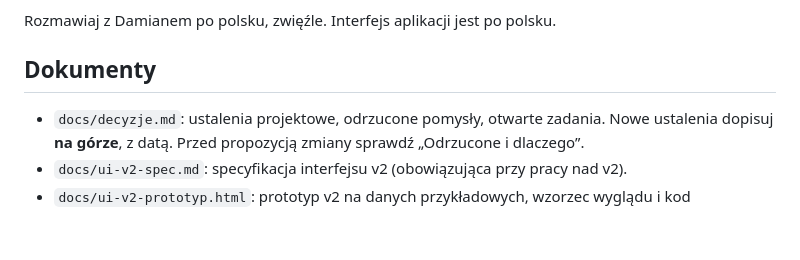
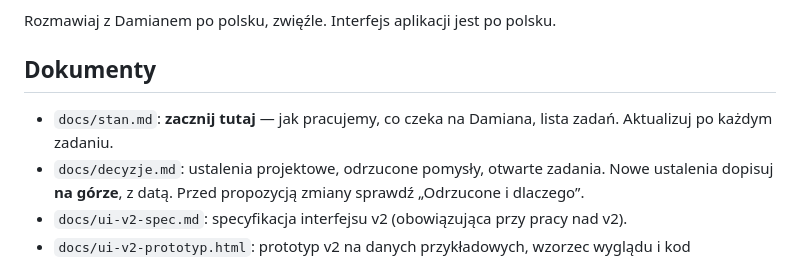
Before and after one commit to likegreekgod/trening, a Markdown page: CLAUDE.md, the part around the change. GitHub-like rendering; blank space fills up the shorter version.

Commit message:
docs/stan.md: punkt startowy dla nowej sesji (tryb pracy, lista zadań)
Co-Authored-By: Claude Opus 5.5 <noreply@anthropic.com>

```diff
--- a/CLAUDE.md
+++ b/CLAUDE.md
@@ -6,6 +6,7 @@ Rozmawiaj z Damianem po polsku, zwięźle. Interfejs aplikacji jest po polsku.
 
 ## Dokumenty
 
+- `docs/stan.md`: **zacznij tutaj** — jak pracujemy, co czeka na Damiana, lista zadań. Aktualizuj po każdym zadaniu.
 - `docs/decyzje.md`: ustalenia projektowe, odrzucone pomysły, otwarte zadania. Nowe ustalenia dopisuj **na górze**, z datą. Przed propozycją zmiany sprawdź „Odrzucone i dlaczego”.
 - `docs/ui-v2-spec.md`: specyfikacja interfejsu v2 (obowiązująca przy pracy nad v2).
 - `docs/ui-v2-prototyp.html`: prototyp v2 na danych przykładowych, wzorzec wyglądu i kod komponentów (`track()`, `analyse()`, `sugOly`, `verdict`). Docelowy styl: **Pomost**; wariant „Obecny” służy tylko do porównania.
```
Also changed, not shown: docs/stan.md (added, +45 -0 lines).
